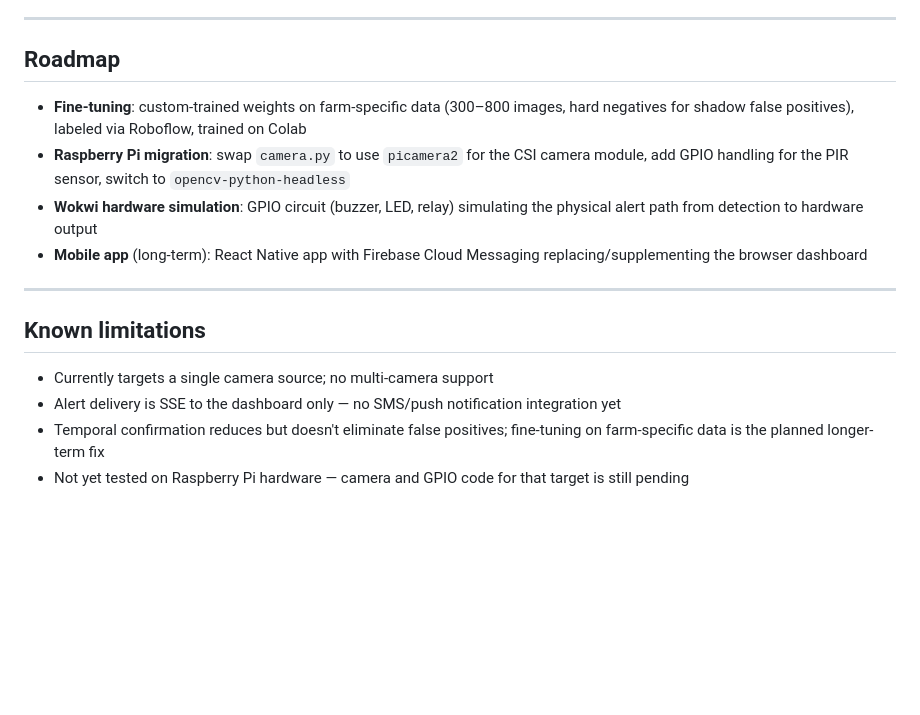
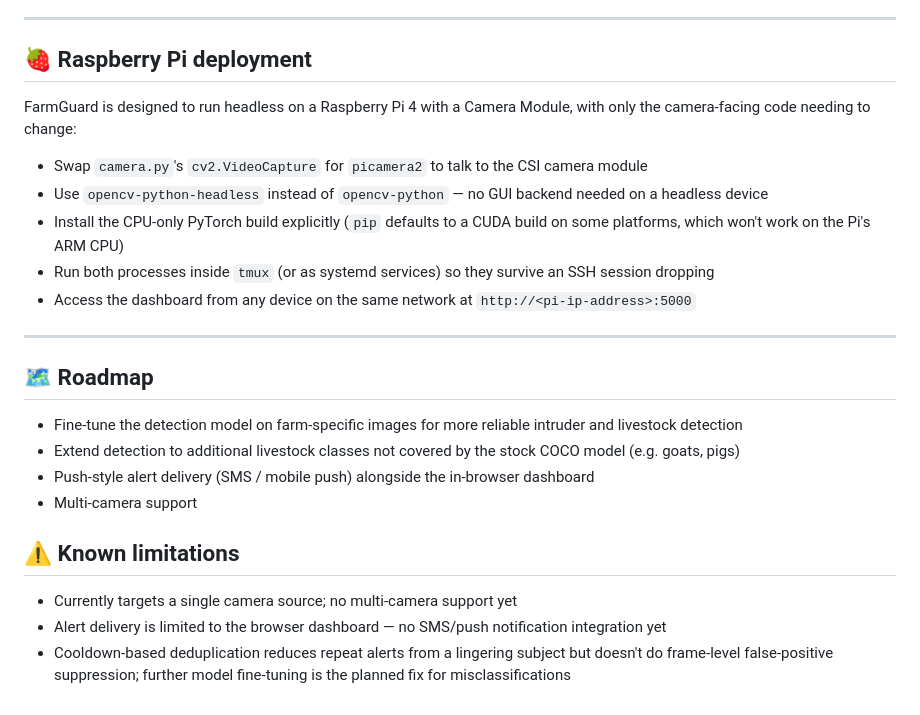
Before and after one commit to JnanendraKonduru/FarmGuard, a Markdown page: README.md, the part around one of its changes. Drawn GitHub-style; blank space fills up the shorter version.

```diff
--- a/README.md
+++ b/README.md
@@ -148,18 +161,27 @@ Then open `http://127.0.0.1:5000` in a browser.
 
 ---
 
-## Roadmap
+## 🍓 Raspberry Pi deployment
 
-- **Fine-tuning**: custom-trained weights on farm-specific data (300–800 images, hard negatives for shadow false positives), labeled via Roboflow, trained on Colab
-- **Raspberry Pi migration**: swap `camera.py` to use `picamera2` for the CSI camera module, add GPIO handling for the PIR sensor, switch to `opencv-python-headless`
-- **Wokwi hardware simulation**: GPIO circuit (buzzer, LED, relay) simulating the physical alert path from detection to hardware output
-- **Mobile app** (long-term): React Native app with Firebase Cloud Messaging replacing/supplementing the browser dashboard
+FarmGuard is designed to run headless on a Raspberry Pi 4 with a Camera Module, with only the camera-facing code needing to change:
+
+- Swap `camera.py`'s `cv2.VideoCapture` for `picamera2` to talk to the CSI camera module
+- Use `opencv-python-headless` instead of `opencv-python` — no GUI backend needed on a headless device
+- Install the CPU-only PyTorch build explicitly (`pip` defaults to a CUDA build on some platforms, which won't work on the Pi's ARM CPU)
+- Run both processes inside `tmux` (or as systemd services) so they survive an SSH session dropping
+- Access the dashboard from any device on the same network at `http://<pi-ip-address>:5000`
 
 ---
 
-## Known limitations
+## 🗺️ Roadmap
 
-- Currently targets a single camera source; no multi-camera support
-- Alert delivery is SSE to the dashboard only — no SMS/push notification integration yet
-- Temporal confirmation reduces but doesn't eliminate false positives; fine-tuning on farm-specific data is the planned longer-term fix
-- Not yet tested on Raspberry Pi hardware — camera and GPIO code for that target is still pending
+- Fine-tune the detection model on farm-specific images for more reliable intruder and livestock detection
+- Extend detection to additional livestock classes not covered by the stock COCO model (e.g. goats, pigs)
+- Push-style alert delivery (SMS / mobile push) alongside the in-browser dashboard
+- Multi-camera support
+
+## ⚠️ Known limitations
+
+- Currently targets a single camera source; no multi-camera support yet
+- Alert delivery is limited to the browser dashboard — no SMS/push notification integration yet
+- Cooldown-based deduplication reduces repeat alerts from a lingering subject but doesn't do frame-level false-positive suppression; further model fine-tuning is the planned fix for misclassifications
```
Also changed, not shown: other parts of README.md (+81 -68 lines).
